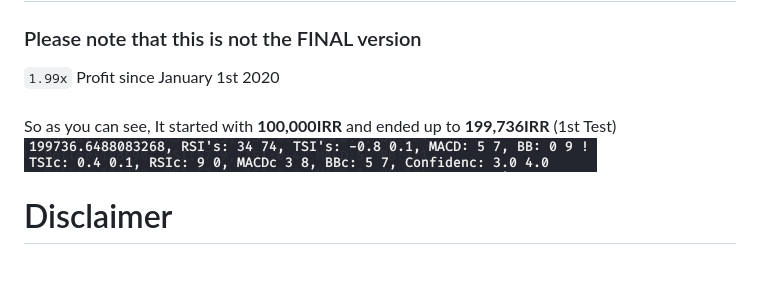
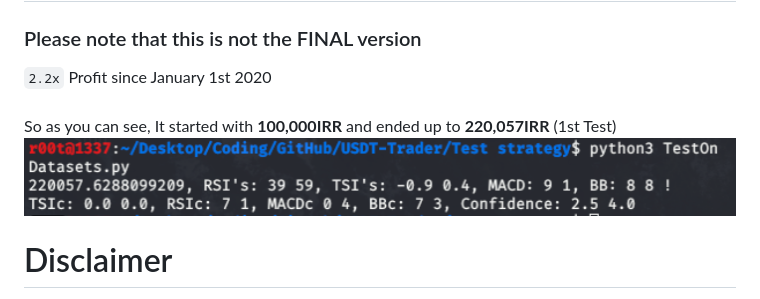
Before and after one commit to Arvmor/BTC-Trader, a Markdown page: README.md, the part around the change. Rendered like a GitHub page; pictures changed too: imgs/test4.png (added); blank space fills up the shorter version.

```diff
--- a/README.md
+++ b/README.md
@@ -9,11 +9,11 @@ An Automated-Bot for Trading BTC-IRR
 - <img src="imgs/run.png">
 # Current Results
 ### Please note that this is not the FINAL version
-`1.99x` Profit since January 1st 2020
+`2.2x` Profit since January 1st 2020
 <br>
 <br>
-So as you can see, It started with **100,000IRR** and ended up to **199,736IRR** (1st Test)
-<img src="imgs/test1.png">
+So as you can see, It started with **100,000IRR** and ended up to **220,057IRR** (1st Test)
+<img src="imgs/test4.png">
 # Disclaimer
 The **AUTHOR** and This repository and the information contained herein is not intended to be a source of advice or credit analysis with respect to the material presented, and the information and/or documents contained in this website do not constitute investment advice. So the Auther is NOT RESPONSIBLE !
 # ToDo List
```
Also changed, not shown: imgs/test3.png (added), 4 other files.
